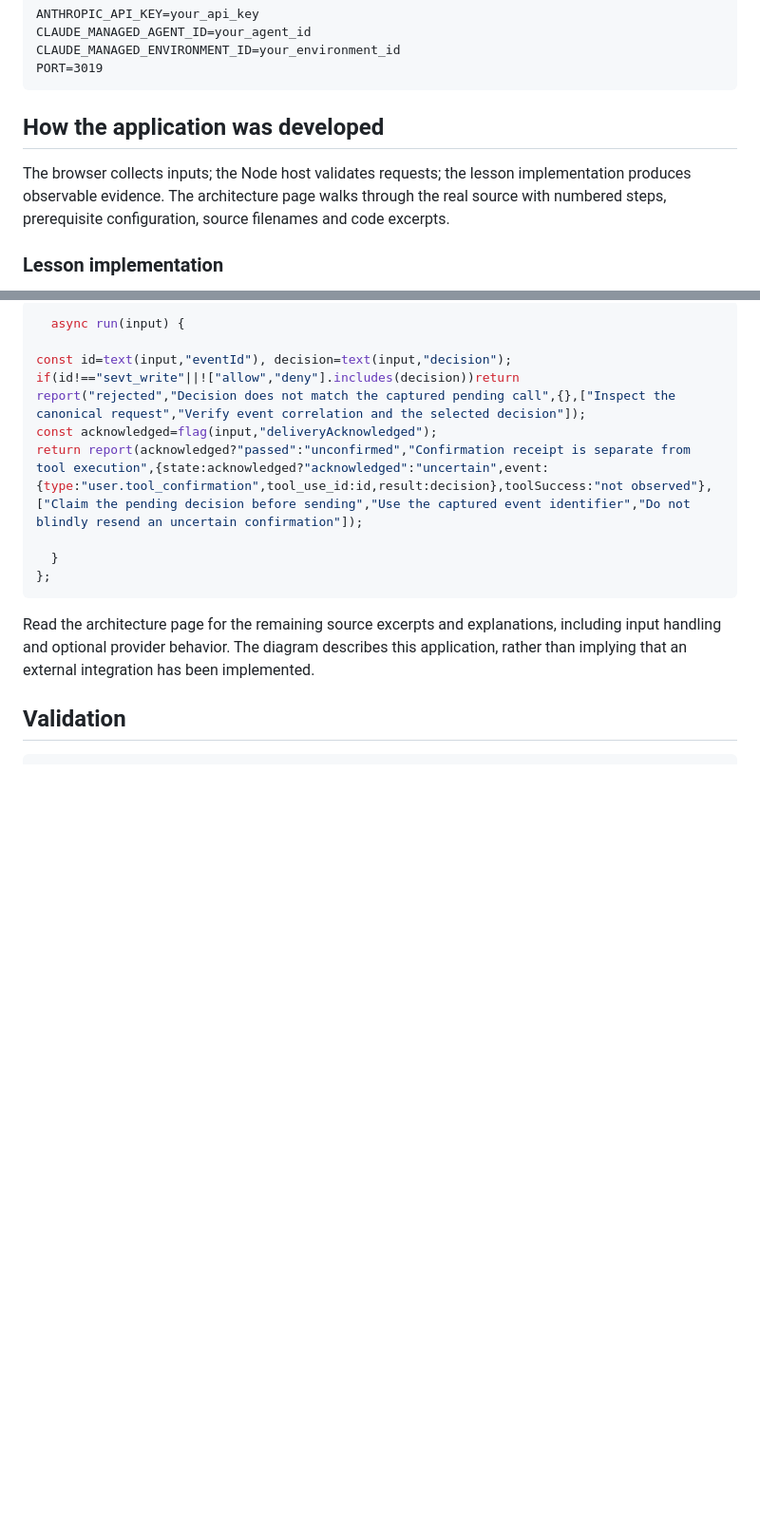
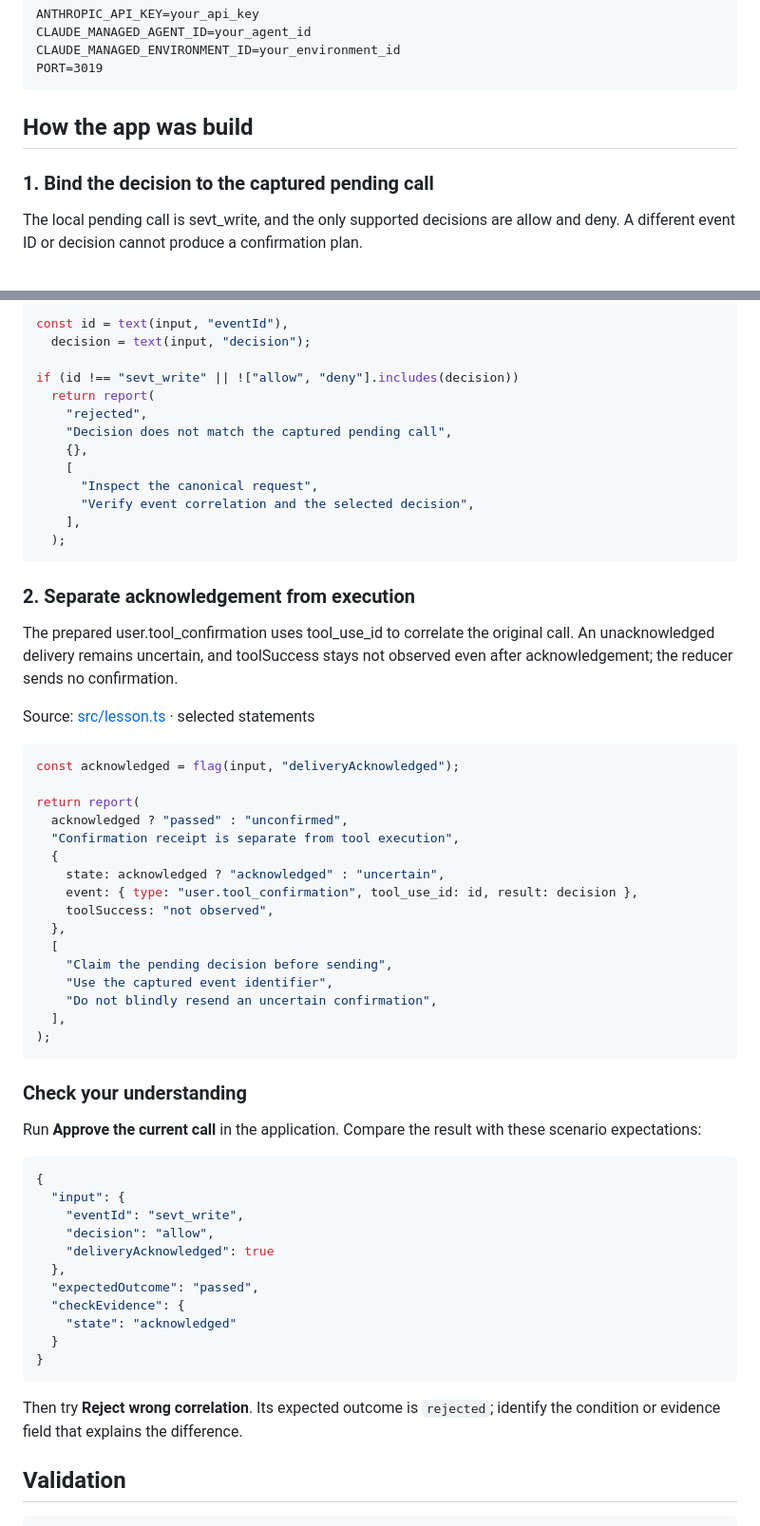
Before and after one commit to luiscoco/Udemy-claude-managed-agents-lesson-c19-app, a Markdown page: README.md, 2 parts joined by grey strips. Shown at 95% size. Drawn GitHub-style; blank space fills up the shorter version.

Commit message:
Teach lesson concepts with formatted source walkthroughs

````diff
--- a/README.md
+++ b/README.md
@@ -42,9 +42,9 @@ CLAUDE_MANAGED_ENVIRONMENT_ID=your_environment_id
 PORT=3019
 ```
 
-## How the application was developed
+## How the app was build
 
-The browser collects inputs; the Node host validates requests; the lesson implementation produces observable evidence. The architecture page walks through the real source with numbered steps, prerequisite configuration, source filenames and code excerpts.
+### 1. Bind the decision to the captured pending call
 
-### Lesson implementation
+The local pending call is sevt_write, and the only supported decisions are allow and deny. A different event ID or decision cannot produce a confirmation plan.
 
@@ -52,17 +52,64 @@ The browser collects inputs; the Node host validates requests; the lesson implem
 
 ```typescript
-  async run(input) {
+const id = text(input, "eventId"),
+  decision = text(input, "decision");
 
-const id=text(input,"eventId"), decision=text(input,"decision");
-if(id!=="sevt_write"||!["allow","deny"].includes(decision))return report("rejected","Decision does not match the captured pending call",{},["Inspect the canonical request","Verify event correlation and the selected decision"]);
-const acknowledged=flag(input,"deliveryAcknowledged");
-return report(acknowledged?"passed":"unconfirmed","Confirmation receipt is separate from tool execution",{state:acknowledged?"acknowledged":"uncertain",event:{type:"user.tool_confirmation",tool_use_id:id,result:decision},toolSuccess:"not observed"},["Claim the pending decision before sending","Use the captured event identifier","Do not blindly resend an uncertain confirmation"]);
-
-  }
-};
+if (id !== "sevt_write" || !["allow", "deny"].includes(decision))
+  return report(
+    "rejected",
+    "Decision does not match the captured pending call",
+    {},
+    [
+      "Inspect the canonical request",
+      "Verify event correlation and the selected decision",
+    ],
+  );
 ```
 
-Read the architecture page for the remaining source excerpts and explanations, including input handling and optional provider behavior. The diagram describes this application, rather than implying that an external integration has been implemented.
+### 2. Separate acknowledgement from execution
+
+The prepared user.tool_confirmation uses tool_use_id to correlate the original call. An unacknowledged delivery remains uncertain, and toolSuccess stays not observed even after acknowledgement; the reducer sends no confirmation.
+
+Source: [src/lesson.ts](src/lesson.ts#L15) · selected statements
+
+```typescript
+const acknowledged = flag(input, "deliveryAcknowledged");
+
+return report(
+  acknowledged ? "passed" : "unconfirmed",
+  "Confirmation receipt is separate from tool execution",
+  {
+    state: acknowledged ? "acknowledged" : "uncertain",
+    event: { type: "user.tool_confirmation", tool_use_id: id, result: decision },
+    toolSuccess: "not observed",
+  },
+  [
+    "Claim the pending decision before sending",
+    "Use the captured event identifier",
+    "Do not blindly resend an uncertain confirmation",
+  ],
+);
+```
+
+### Check your understanding
+
+Run **Approve the current call** in the application. Compare the result with these scenario expectations:
+
+```json
+{
+  "input": {
+    "eventId": "sevt_write",
+    "decision": "allow",
+    "deliveryAcknowledged": true
+  },
+  "expectedOutcome": "passed",
+  "checkEvidence": {
+    "state": "acknowledged"
+  }
+}
+```
+
+Then try **Reject wrong correlation**. Its expected outcome is `rejected`; identify the condition or evidence field that explains the difference.
 
 ## Validation
 
````
Also changed, not shown: other parts of README.md (+1 -1 lines).
